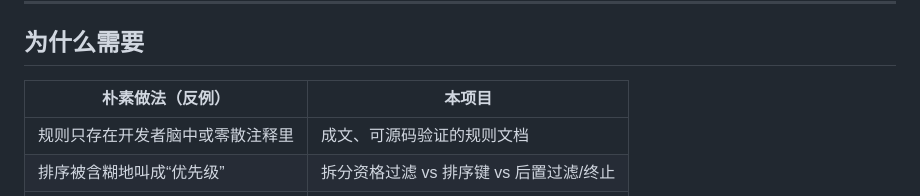
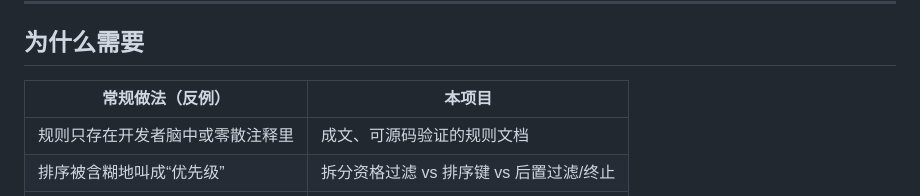
Before and after one commit to xsoway/codebase-graph-prd-rules, a Markdown page: README.zh-CN.md, the part around the change. GitHub-like rendering.

```diff
--- a/README.zh-CN.md
+++ b/README.zh-CN.md
@@ -54,7 +54,7 @@
 
 ## 为什么需要
 
-| 朴素做法（反例） | 本项目 |
+| 常规做法（反例） | 本项目 |
 |---|---|
 | 规则只存在开发者脑中或零散注释里 | 成文、可源码验证的规则文档 |
 | 排序被含糊地叫成“优先级” | 拆分资格过滤 vs 排序键 vs 后置过滤/终止 |
```
Also changed, not shown: README.md (+1 -1 lines).
